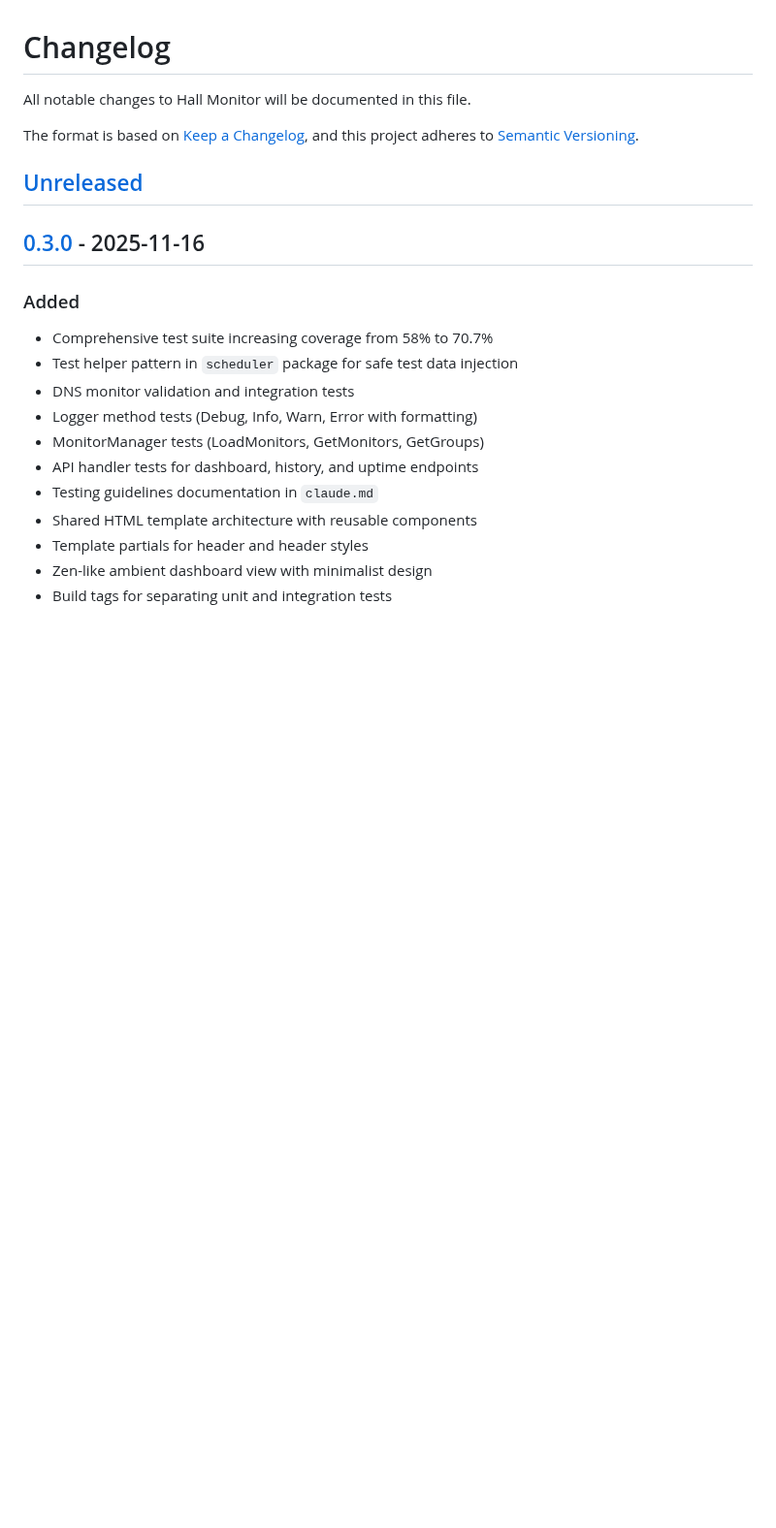
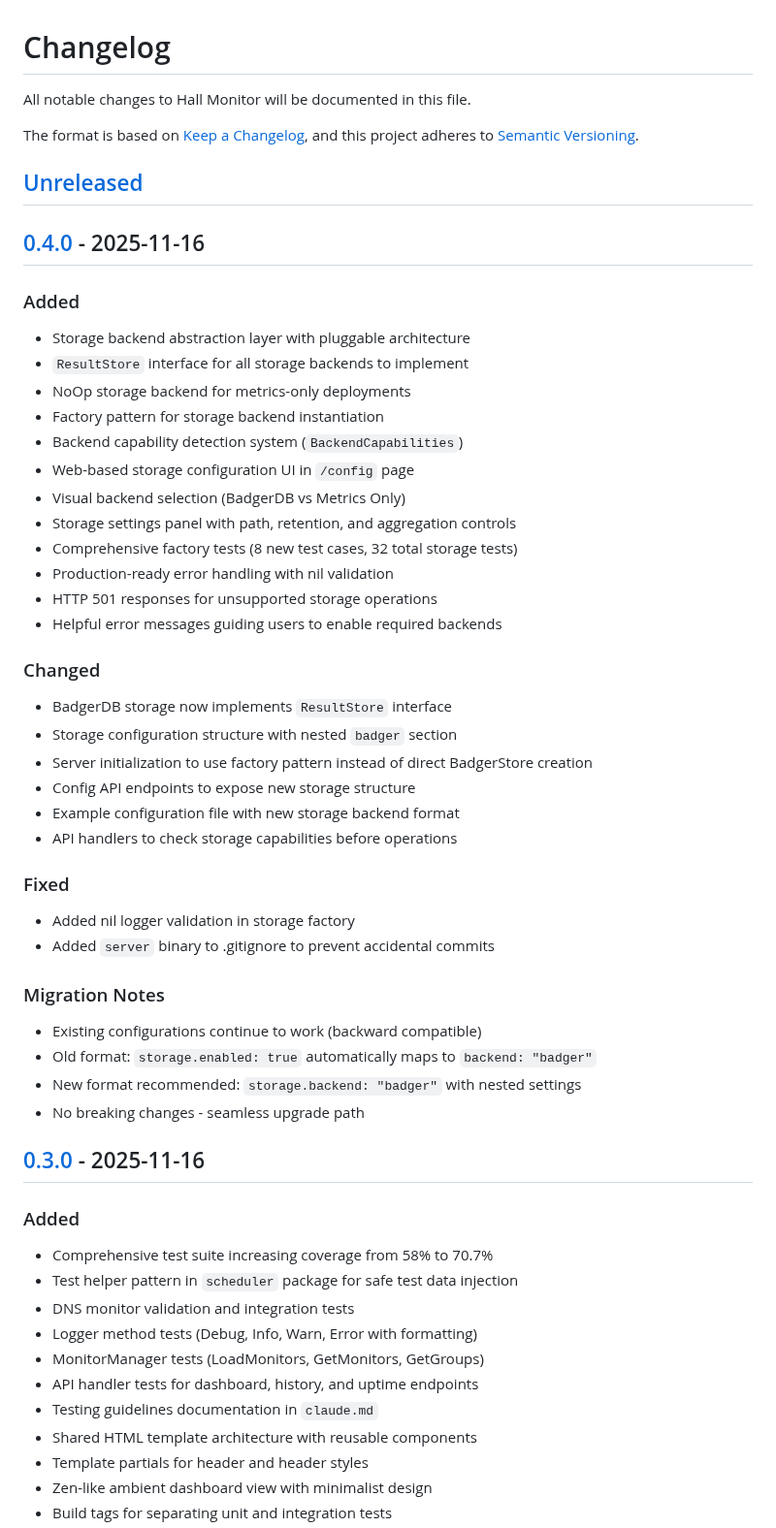
Before and after one commit to 1broseidon/hallmonitor, a Markdown page: CHANGELOG.md, the part around one of its changes. Shown at 97% size. GitHub-like rendering; blank space fills up the shorter version.

Commit message:
docs: update CHANGELOG.md for v0.4.0 release
Documents storage backend abstraction feature with:
- Added: Interface, factory, NoOpStore, web UI, tests
- Changed: BadgerStore implementation, config structure
- Fixed: Nil validation, gitignore
- Migration notes for backward compatibility

🤖 Generated with [Claude Code](https://claude.com/claude-code)

Co-Authored-By: Claude <noreply@anthropic.com>

```diff
--- a/CHANGELOG.md
+++ b/CHANGELOG.md
@@ -6,6 +6,40 @@ The format is based on [Keep a Changelog](https://keepachangelog.com/en/1.1.0/),
 and this project adheres to [Semantic Versioning](https://semver.org/spec/v2.0.0.html).
 
 ## [Unreleased]
+
+## [0.4.0] - 2025-11-16
+
+### Added
+- Storage backend abstraction layer with pluggable architecture
+- `ResultStore` interface for all storage backends to implement
+- NoOp storage backend for metrics-only deployments
+- Factory pattern for storage backend instantiation
+- Backend capability detection system (`BackendCapabilities`)
+- Web-based storage configuration UI in `/config` page
+- Visual backend selection (BadgerDB vs Metrics Only)
+- Storage settings panel with path, retention, and aggregation controls
+- Comprehensive factory tests (8 new test cases, 32 total storage tests)
+- Production-ready error handling with nil validation
+- HTTP 501 responses for unsupported storage operations
+- Helpful error messages guiding users to enable required backends
+
+### Changed
+- BadgerDB storage now implements `ResultStore` interface
+- Storage configuration structure with nested `badger` section
+- Server initialization to use factory pattern instead of direct BadgerStore creation
+- Config API endpoints to expose new storage structure
+- Example configuration file with new storage backend format
+- API handlers to check storage capabilities before operations
+
+### Fixed
+- Added nil logger validation in storage factory
+- Added `server` binary to .gitignore to prevent accidental commits
+
+### Migration Notes
+- Existing configurations continue to work (backward compatible)
+- Old format: `storage.enabled: true` automatically maps to `backend: "badger"`
+- New format recommended: `storage.backend: "badger"` with nested settings
+- No breaking changes - seamless upgrade path
 
 ## [0.3.0] - 2025-11-16
 
```
Also changed, not shown: other parts of CHANGELOG.md (+2 -1 lines).
